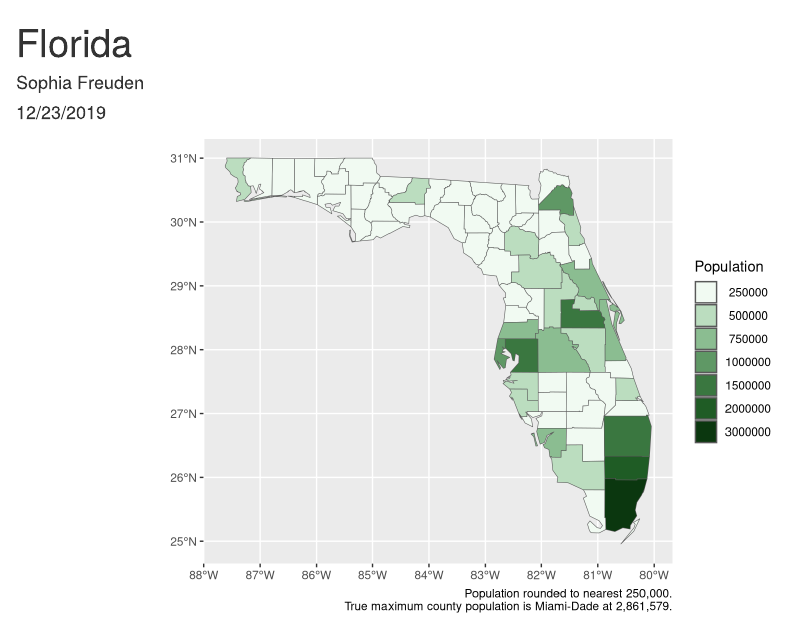
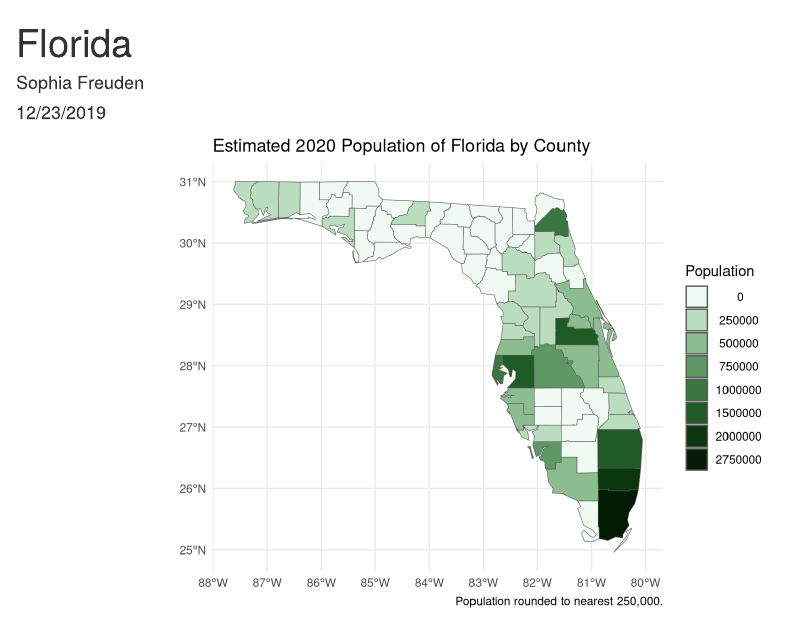
Before and after one commit to sophiafreuden/florida, an R Markdown document (florida.Rmd): the page in a window 1100 px wide, from its top. Rendered offline with R 4.5, knitr and Pandoc, with nearby package versions.

Commit message:
Got a mostly done-ish version of the static population map rendered. It isn't perfect, but it will do, pig. It will do.

````diff
--- a/florida.Rmd
+++ b/florida.Rmd
@@ -55,7 +55,7 @@ test <- pop$POP2020
 
 # test <- round_any(test, 1000, f = ceiling)
 
-test2 <- round_any(test, 250000, f = ceiling)
+test2 <- round_any(test, 250000)
 
 # I decided to round up to the next 250000. This distorts
 
@@ -69,7 +69,11 @@
 
 plot <- ggplot() +
   geom_sf(data = vector3, aes(fill = format(POP2020, scientific = FALSE))) +
-  labs(fill = "Population", caption = "Population rounded to nearest 250,000.\nTrue maximum county population is Miami-Dade at 2,861,579.") +
+  labs(
+    title = "Estimated 2020 Population of Florida by County",
+    fill = "Population",
+    caption = "Population rounded to nearest 250,000."
+  ) +
   scale_fill_manual(values = c(
     "#F1FAF2",
     "#BBDDBF",
@@ -77,16 +81,17 @@ plot <- ggplot() +
     "#5F9865",
     "#3A7740",
     "#1F5C25",
-    "#0B370F"
-  ))
-
-# The \n in the caption label breaks the caption into two lines.
+    "#0B370F",
+    "#031C05"
+  )) +
+  theme(legend.position = "none") +
+  theme_minimal()
 
 # Make sure you add the # at the beginning of each hex color code or it won't look right!
 
 # The colors are horrible if you fill by name, just FYI. Honestly not that helpful to fill by county name. Filling by POP2010 is much more helpful.
 ```
 
-```{r, fig.align="center"}
+```{r plotting the static pop graph, fig.align="center"}
 plot
 ```
````
Also changed, not shown: florida.html.
